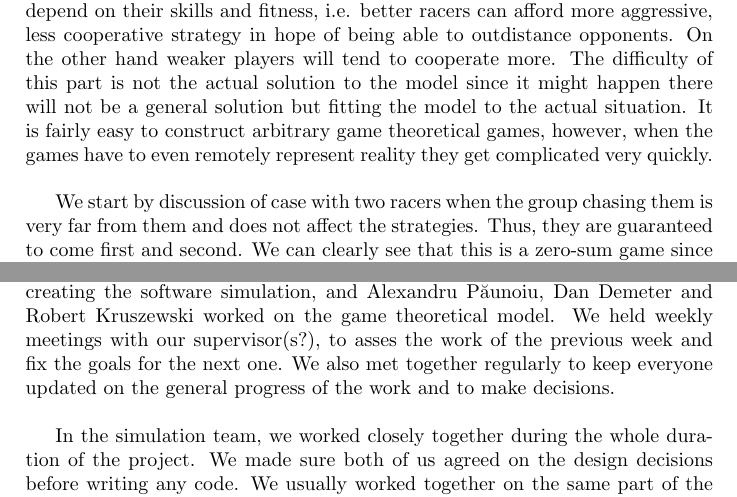
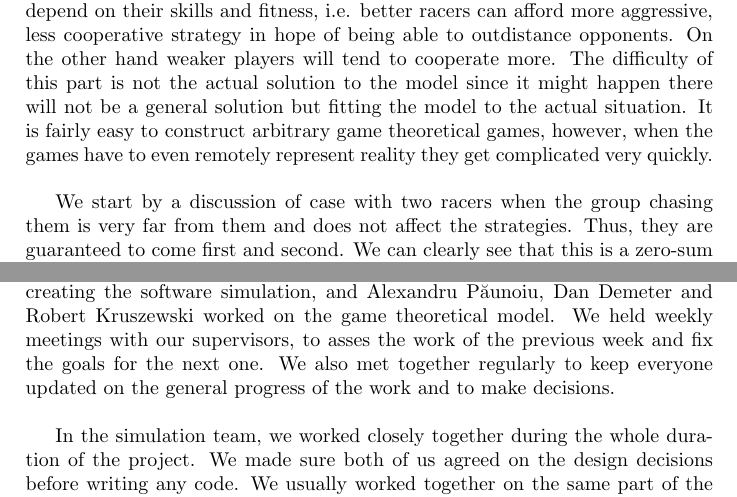
Before and after one commit to xdanx/le-cycling, a LaTeX thesis (report/report.tex): two parts of pages 11 and 21 of 22, joined at a grey line, cut so that both start at the same text. Compiled offline with pdfLaTeX.

Commit message:
small fix

```diff
--- a/report/report.tex
+++ b/report/report.tex
@@ -326,7 +326,7 @@ In order to create a thorough mathematical model, we aim at constructing a game
 
 Modelling bike races can be quite challenging, hence we will begin with the simplest case in order to introduce our methodology and explain the simplifying assumptions we are making. When participating in a race we can argue that racers are at each point faced with three possible options: breaking away from a group, fall back to group preceding the current one and cooperate with other members of the group (which essentially means to copy strategy of other players - which will be discussed later). Each of the racers can change his mind as often as he wants, however, changes in strategy will likely incur penalties on their performance. In this section we try to determine whether there is one dominant strategy and try to find at which point in race it is beneficial for racer to change his strategy. We can easily see that strategy chosen by players will depend on their skills and fitness, i.e. better racers can afford more aggressive, less cooperative strategy in hope of being able to outdistance opponents. On the other hand weaker players will tend to cooperate more. The difficulty of this part is not the actual solution to the model since it might happen there will not be a general solution but fitting the model to the actual situation. It is fairly easy to construct arbitrary game theoretical games, however, when the games have to even remotely represent reality they get complicated very quickly.\\
 
-We start by discussion of case with two racers when the group chasing them is very far from them and does not affect the strategies. Thus, they are guaranteed to come first and second. We can clearly see that this is a zero-sum game since we can only gain place if our opponent loses one. We can argue that race is a zero-sum game in general regardless on number of players, however, we will leave discussion of this theory for later and we will see that the answer is not so obvious when we want to arrive at meaningful results. Since we have already concluded that this is the simplest of game theoretical models, we need to investigate actual pay off matrix for this game.
+We start by a discussion of case with two racers when the group chasing them is very far from them and does not affect the strategies. Thus, they are guaranteed to come first and second. We can clearly see that this is a zero-sum game since we can only gain place if our opponent loses one. We can argue that race is a zero-sum game in general regardless on number of players, however, we will leave discussion of this theory for later and we will see that the answer is not so obvious when we want to arrive at meaningful results. Since we have already concluded that this is the simplest of game theoretical models, we need to investigate actual pay off matrix for this game.
 
 
 \subsection{Definitions}\label{subsec:defs}
@@ -542,7 +542,7 @@ It was a very interesting experience to work collaborativelly on a project with
 
 \chapter{Project Management}\label{ch:projmanag}
 
-As our project consisted of two parts very different in nature, we divided the work between two subgroups. Julian Sutherland and C\'{e}sar Prout\'{e} worked on creating the software simulation, and Alexandru P\u{a}unoiu, Dan Demeter and Robert Kruszewski worked on the game theoretical model. We held weekly meetings with our supervisor(s?), to asses the work of the previous week and fix the goals for the next one. We also met together regularly to keep everyone updated on the general progress of the work and to make decisions. \\
+As our project consisted of two parts very different in nature, we divided the work between two subgroups. Julian Sutherland and C\'{e}sar Prout\'{e} worked on creating the software simulation, and Alexandru P\u{a}unoiu, Dan Demeter and Robert Kruszewski worked on the game theoretical model. We held weekly meetings with our supervisors, to asses the work of the previous week and fix the goals for the next one. We also met together regularly to keep everyone updated on the general progress of the work and to make decisions. \\
 
 In the simulation team, we worked closely together during the whole duration of the project. We made sure both of us agreed on the design decisions before writing any code. We usually worked together on the same part of the code or divided the work into small individual tasks. \\
 
```
